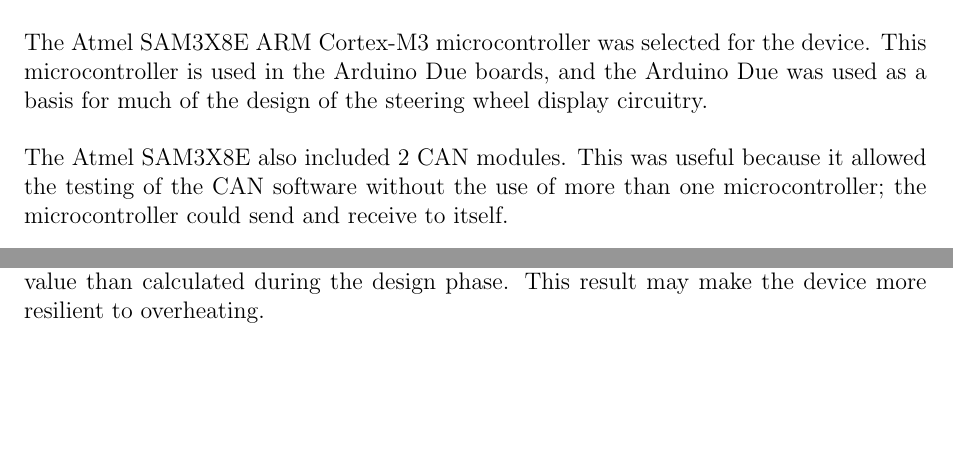
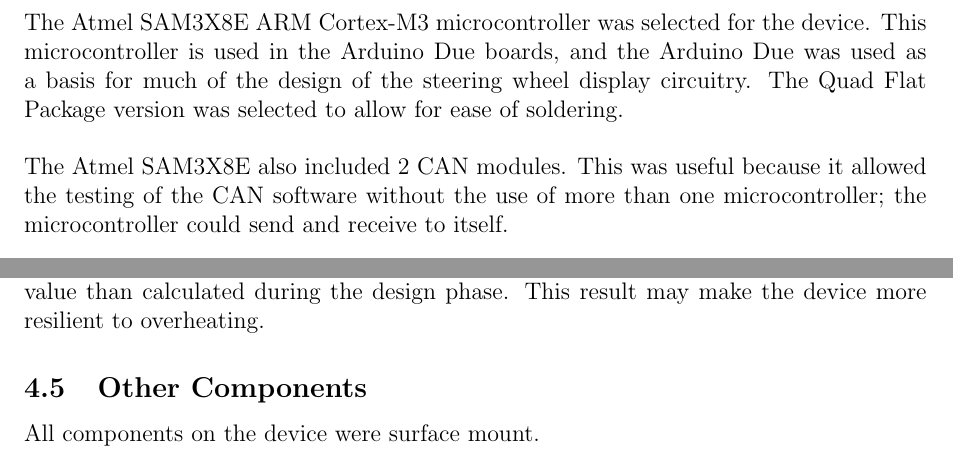
Before and after one commit to 2077762b/TeamEE4Project, a LaTeX document (Report/document.tex): two parts of pages 6 and 8 of 13, joined at a grey line, cut so that both start at the same text, the shorter picture padded with empty space. Compiled offline with pdfLaTeX.

Commit message:
Further progress on report

```diff
--- a/Report/document.tex
+++ b/Report/document.tex
@@ -135,7 +135,7 @@
 
 The microcontroller also had to be available in a package that could be soldered by hand. \\
 
-The Atmel SAM3X8E ARM Cortex-M3 microcontroller was selected for the device. This microcontroller is used in the Arduino Due boards, and the Arduino Due was used as a basis for much of the design of the steering wheel display circuitry. \\
+The Atmel SAM3X8E ARM Cortex-M3 microcontroller was selected for the device. This microcontroller is used in the Arduino Due boards, and the Arduino Due was used as a basis for much of the design of the steering wheel display circuitry. The Quad Flat Package version was selected to allow for ease of soldering. \\
 
 The Atmel SAM3X8E also included 2 CAN modules. This was useful because it allowed the testing of the CAN software without the use of more than one microcontroller; the microcontroller could send and receive to itself. \\
 
@@ -190,6 +190,11 @@
 The components were to be housed in a closed container, therefore, the generated heat needed to be assessed to ensure that the final product will not overheat in its environment. The calculations for the heat from various components have been included in Appendix \ref{}. \\
 
 After completion, the power requirements of the device were tested in a laboratory setting. It was found that the device only sourced 0.2 A at 12 V supply voltage. This was a lower value than calculated during the design phase. This result may make the device more resilient to overheating.
+
+\subsection{Other Components}
+\label{sec:other_components}
+
+All components on the device were surface mount.
 
 % ====================================================================================================================
 
```
